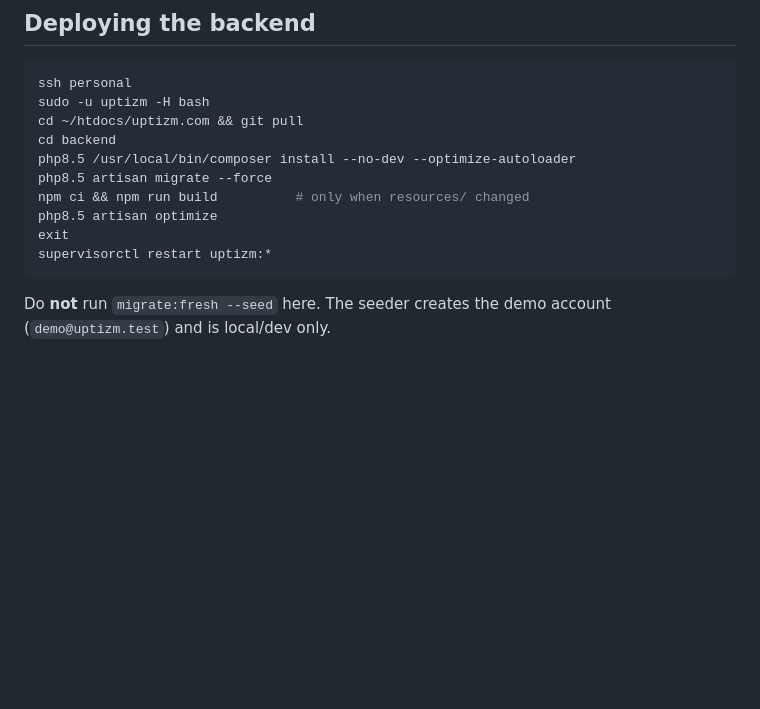
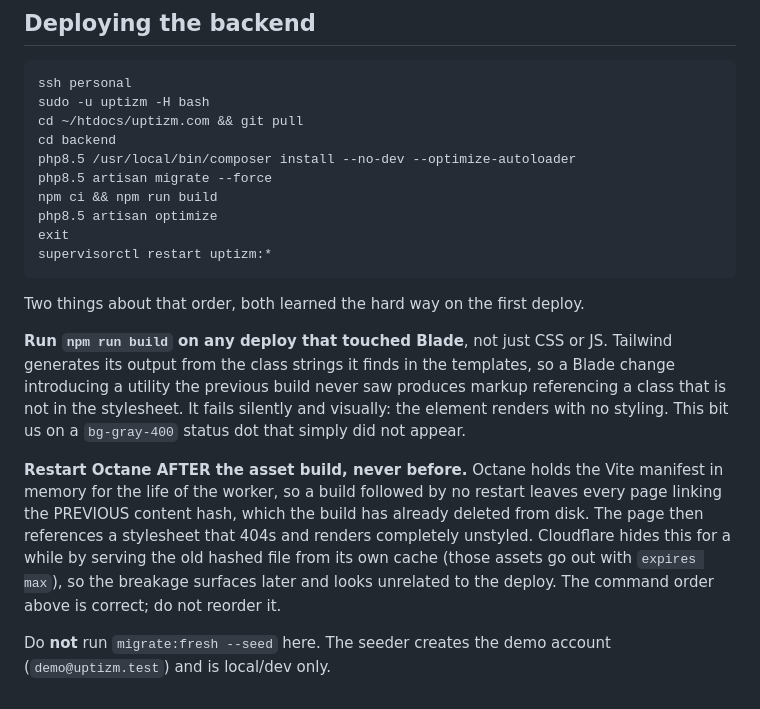
Before and after one commit to anilcancakir/uptizm, a Markdown page: deploy/README.md, the part around the change. Drawn GitHub-style; blank space fills up the shorter version.

Commit message:
docs(deploy): the two asset-build orderings that broke the first deploy
Both were mine, both failed quietly, and Cloudflare masked the second one.

Tailwind's output comes from the class strings in the templates, so a Blade-only
change can require `npm run build`. I skipped it after adding a `bg-gray-400`
status dot and the dot simply did not render.

Then I ran the build but restarted Octane before it instead of after. Octane holds
the Vite manifest in memory, so every page kept linking the previous content hash,
which the build had already deleted. The live status page was referencing a
stylesheet that 404s, and would have rendered completely unstyled the moment
Cloudflare's cache of the old hashed file expired. It looked fine until then,
which is exactly what makes it worth writing down.

````diff
--- a/deploy/README.md
+++ b/deploy/README.md
@@ -127,11 +127,29 @@ cd ~/htdocs/uptizm.com && git pull
 cd backend
 php8.5 /usr/local/bin/composer install --no-dev --optimize-autoloader
 php8.5 artisan migrate --force
-npm ci && npm run build          # only when resources/ changed
+npm ci && npm run build
 php8.5 artisan optimize
 exit
 supervisorctl restart uptizm:*
 ```
 
+Two things about that order, both learned the hard way on the first deploy.
+
+**Run `npm run build` on any deploy that touched Blade**, not just CSS or JS.
+Tailwind generates its output from the class strings it finds in the templates, so
+a Blade change introducing a utility the previous build never saw produces markup
+referencing a class that is not in the stylesheet. It fails silently and visually:
+the element renders with no styling. This bit us on a `bg-gray-400` status dot that
+simply did not appear.
+
+**Restart Octane AFTER the asset build, never before.** Octane holds the Vite
+manifest in memory for the life of the worker, so a build followed by no restart
+leaves every page linking the PREVIOUS content hash, which the build has already
+deleted from disk. The page then references a stylesheet that 404s and renders
+completely unstyled. Cloudflare hides this for a while by serving the old hashed
+file from its own cache (those assets go out with `expires max`), so the breakage
+surfaces later and looks unrelated to the deploy. The command order above is
+correct; do not reorder it.
+
 Do **not** run `migrate:fresh --seed` here. The seeder creates the demo account
 (`demo@uptizm.test`) and is local/dev only.
````
